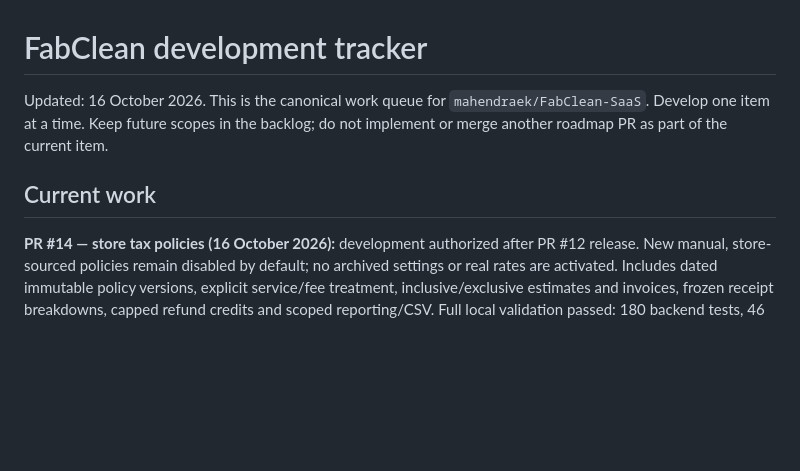
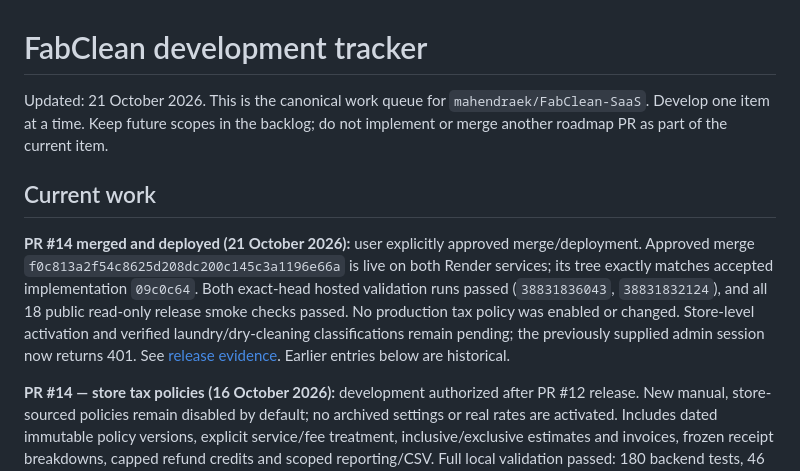
Before and after one commit to mahendraek/FabClean-SaaS, a Markdown page: docs/DEVELOPMENT_TRACKER.md, the part around the change. GitHub-like rendering; blank space fills up the shorter version.

```diff
--- a/docs/DEVELOPMENT_TRACKER.md
+++ b/docs/DEVELOPMENT_TRACKER.md
@@ -1,9 +1,11 @@
 # FabClean development tracker
 
-Updated: 16 October 2026. This is the canonical work queue for `mahendraek/FabClean-SaaS`.
+Updated: 21 October 2026. This is the canonical work queue for `mahendraek/FabClean-SaaS`.
 Develop one item at a time. Keep future scopes in the backlog; do not implement or merge another roadmap PR as part of the current item.
 
 ## Current work
+
+**PR #14 merged and deployed (21 October 2026):** user explicitly approved merge/deployment. Approved merge `f0c813a2f54c8625d208dc200c145c3a1196e66a` is live on both Render services; its tree exactly matches accepted implementation `09c0c64`. Both exact-head hosted validation runs passed (`38831836043`, `38831832124`), and all 18 public read-only release smoke checks passed. No production tax policy was enabled or changed. Store-level activation and verified laundry/dry-cleaning classifications remain pending; the previously supplied admin session now returns 401. See [release evidence](DEPLOYMENT_STATUS.md). Earlier entries below are historical.
 
 **PR #14 — store tax policies (16 October 2026):** development authorized after PR #12 release. New manual, store-sourced policies remain disabled by default; no archived settings or real rates are activated. Includes dated immutable policy versions, explicit service/fee treatment, inclusive/exclusive estimates and invoices, frozen receipt breakdowns, capped refund credits and scoped reporting/CSV. Full local validation passed: 180 backend tests, 46 frontend tests, TypeScript, 33-route export, ten desktop/mobile browser suites and zero-error load checks. Jurisdiction/rate-source confirmation and actual verified rates are pending before activation. No merge, deployment or environment changes. See [implementation and acceptance](PR14_IMPLEMENTATION.md). Earlier current-work entries below are release history.
 
```
Also changed, not shown: docs/DEPLOYMENT_STATUS.md (+21 -2 lines), docs/PR14_IMPLEMENTATION.md (+4 -0 lines).
